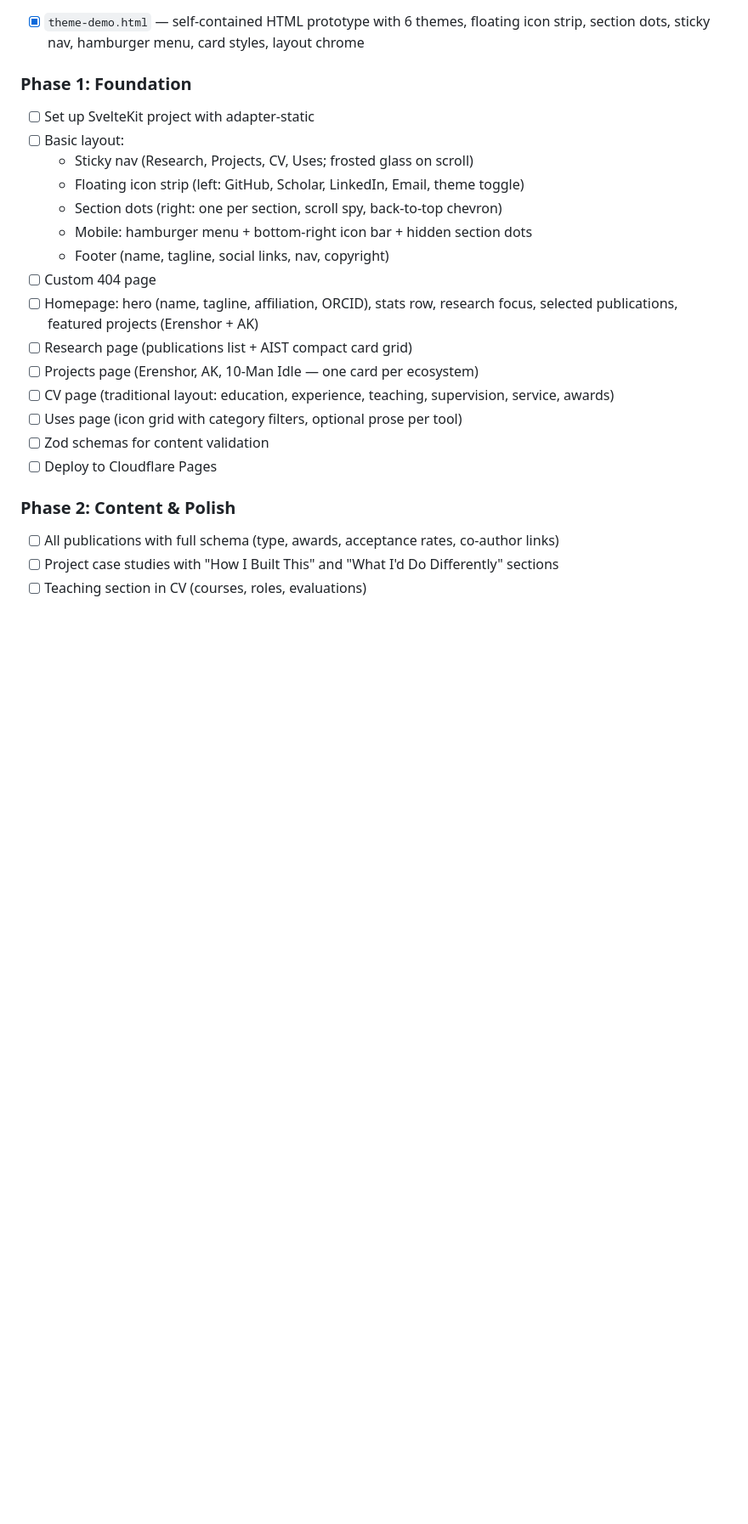
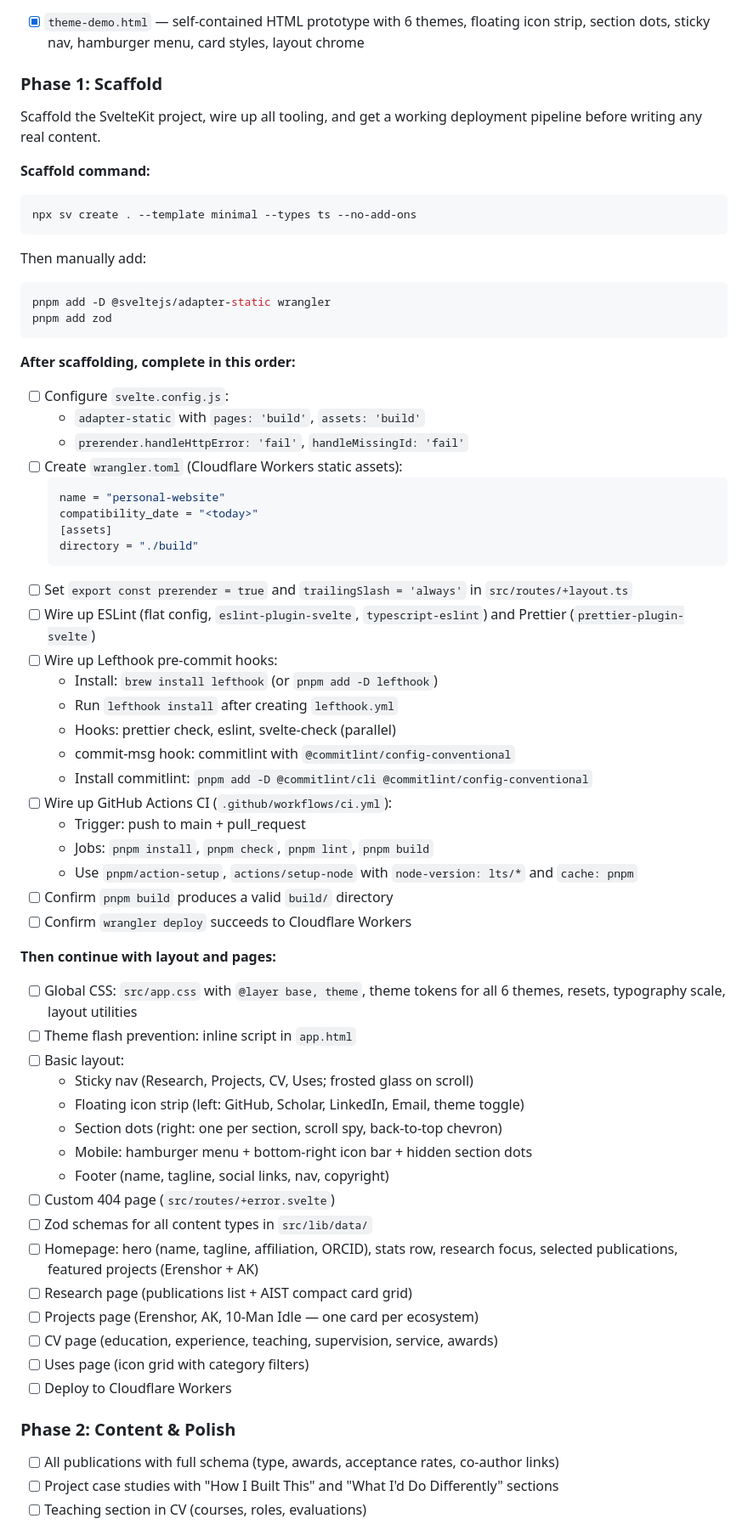
Before and after one commit to glockyco/personal-website, a Markdown page: PLAN.md, the part around the change. Shown at 85% size. Drawn GitHub-style; blank space fills up the shorter version.

Commit message:
docs(plan): expand Phase 1 with full scaffold and tooling steps
Replaces a vague checklist with an ordered, actionable sequence:
scaffold command, adapter-static and wrangler config, ESLint/Prettier
setup, Lefthook pre-commit hooks with commitlint, GitHub Actions CI,
then layout and page work. Defers lefthook/CI/commitlint wiring to
after the SvelteKit project exists, with explicit instructions for each.

````diff
--- a/PLAN.md
+++ b/PLAN.md
@@ -1003,22 +1003,72 @@ Development is iterative — the site goes live when Phase 1 is useful, then ext
 ### Phase 0: Design Prototype (Complete)
 - [x] `theme-demo.html` — self-contained HTML prototype with 6 themes, floating icon strip, section dots, sticky nav, hamburger menu, card styles, layout chrome
 
-### Phase 1: Foundation
-- [ ] Set up SvelteKit project with adapter-static
+### Phase 1: Scaffold
+
+Scaffold the SvelteKit project, wire up all tooling, and get a working
+deployment pipeline before writing any real content.
+
+**Scaffold command:**
+```bash
+npx sv create . --template minimal --types ts --no-add-ons
+```
+Then manually add:
+```bash
+pnpm add -D @sveltejs/adapter-static wrangler
+pnpm add zod
+```
+
+**After scaffolding, complete in this order:**
+
+- [ ] Configure `svelte.config.js`:
+  - `adapter-static` with `pages: 'build'`, `assets: 'build'`
+  - `prerender.handleHttpError: 'fail'`, `handleMissingId: 'fail'`
+- [ ] Create `wrangler.toml` (Cloudflare Workers static assets):
+  ```toml
+  name = "personal-website"
+  compatibility_date = "<today>"
+  [assets]
+  directory = "./build"
+  ```
+- [ ] Set `export const prerender = true` and `trailingSlash = 'always'`
+  in `src/routes/+layout.ts`
+- [ ] Wire up ESLint (flat config, `eslint-plugin-svelte`,
+  `typescript-eslint`) and Prettier (`prettier-plugin-svelte`)
+- [ ] Wire up Lefthook pre-commit hooks:
+  - Install: `brew install lefthook` (or `pnpm add -D lefthook`)
+  - Run `lefthook install` after creating `lefthook.yml`
+  - Hooks: prettier check, eslint, svelte-check (parallel)
+  - commit-msg hook: commitlint with `@commitlint/config-conventional`
+  - Install commitlint: `pnpm add -D @commitlint/cli
+    @commitlint/config-conventional`
+- [ ] Wire up GitHub Actions CI (`.github/workflows/ci.yml`):
+  - Trigger: push to main + pull_request
+  - Jobs: `pnpm install`, `pnpm check`, `pnpm lint`, `pnpm build`
+  - Use `pnpm/action-setup`, `actions/setup-node` with
+    `node-version: lts/*` and `cache: pnpm`
+- [ ] Confirm `pnpm build` produces a valid `build/` directory
+- [ ] Confirm `wrangler deploy` succeeds to Cloudflare Workers
+
+**Then continue with layout and pages:**
+
+- [ ] Global CSS: `src/app.css` with `@layer base, theme`, theme tokens
+  for all 6 themes, resets, typography scale, layout utilities
+- [ ] Theme flash prevention: inline script in `app.html`
 - [ ] Basic layout:
   - Sticky nav (Research, Projects, CV, Uses; frosted glass on scroll)
   - Floating icon strip (left: GitHub, Scholar, LinkedIn, Email, theme toggle)
   - Section dots (right: one per section, scroll spy, back-to-top chevron)
   - Mobile: hamburger menu + bottom-right icon bar + hidden section dots
   - Footer (name, tagline, social links, nav, copyright)
-- [ ] Custom 404 page
-- [ ] Homepage: hero (name, tagline, affiliation, ORCID), stats row, research focus, selected publications, featured projects (Erenshor + AK)
+- [ ] Custom 404 page (`src/routes/+error.svelte`)
+- [ ] Zod schemas for all content types in `src/lib/data/`
+- [ ] Homepage: hero (name, tagline, affiliation, ORCID), stats row,
+  research focus, selected publications, featured projects (Erenshor + AK)
 - [ ] Research page (publications list + AIST compact card grid)
 - [ ] Projects page (Erenshor, AK, 10-Man Idle — one card per ecosystem)
-- [ ] CV page (traditional layout: education, experience, teaching, supervision, service, awards)
-- [ ] Uses page (icon grid with category filters, optional prose per tool)
-- [ ] Zod schemas for content validation
-- [ ] Deploy to Cloudflare Pages
+- [ ] CV page (education, experience, teaching, supervision, service, awards)
+- [ ] Uses page (icon grid with category filters)
+- [ ] Deploy to Cloudflare Workers
 
 ### Phase 2: Content & Polish
 - [ ] All publications with full schema (type, awards, acceptance rates, co-author links)
````
